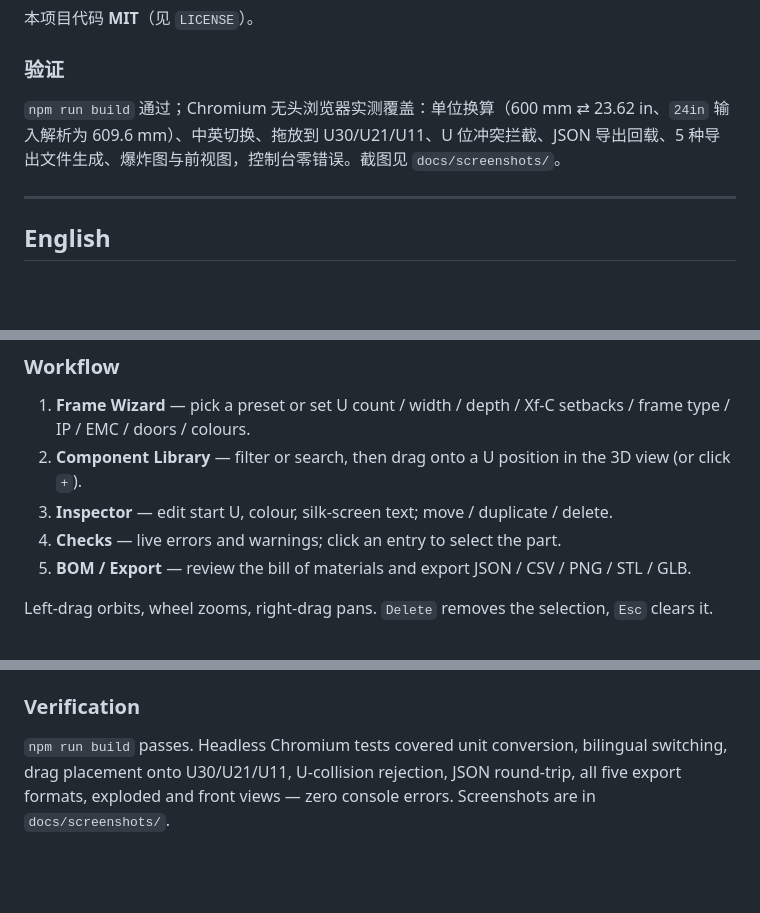
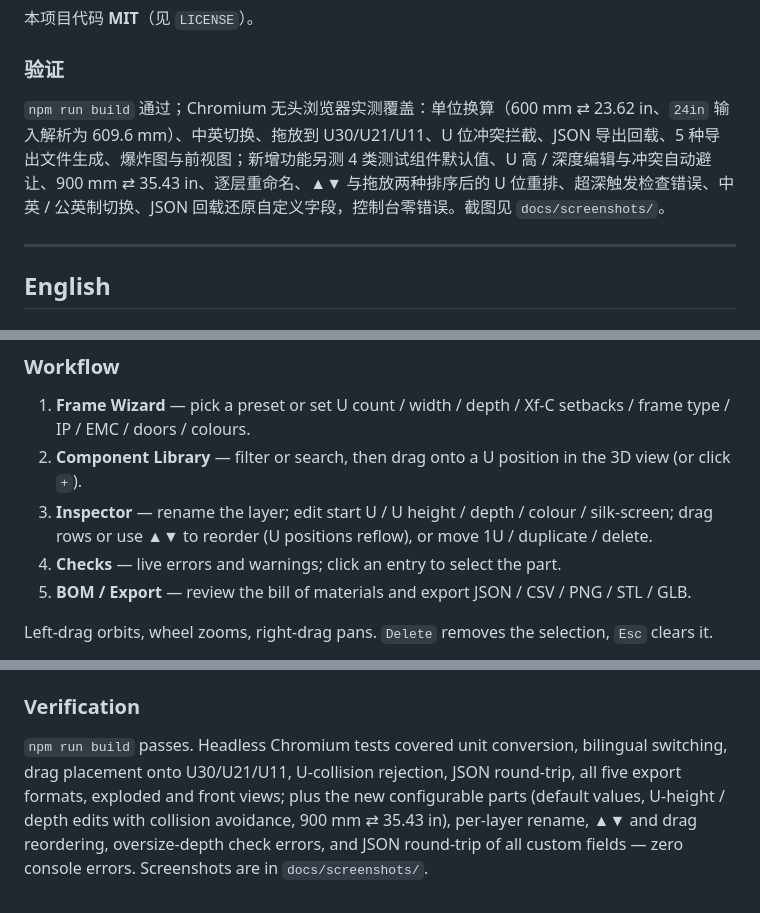
Before and after one commit to JoeDlinG/BTF_BuildTestFrame, a Markdown page: README.md, 3 parts joined by grey strips. GitHub-like rendering; blank space fills up the shorter version.

```diff
--- a/README.md
+++ b/README.md
@@ -119,7 +126,7 @@ docs/screenshots/       浏览器实测截图
 
 ### 验证
 
-`npm run build` 通过；Chromium 无头浏览器实测覆盖：单位换算（600 mm ⇄ 23.62 in、`24in` 输入解析为 609.6 mm）、中英切换、拖放到 U30/U21/U11、U 位冲突拦截、JSON 导出回载、5 种导出文件生成、爆炸图与前视图，控制台零错误。截图见 `docs/screenshots/`。
+`npm run build` 通过；Chromium 无头浏览器实测覆盖：单位换算（600 mm ⇄ 23.62 in、`24in` 输入解析为 609.6 mm）、中英切换、拖放到 U30/U21/U11、U 位冲突拦截、JSON 导出回载、5 种导出文件生成、爆炸图与前视图；新增功能另测 4 类测试组件默认值、U 高 / 深度编辑与冲突自动避让、900 mm ⇄ 35.43 in、逐层重命名、▲▼ 与拖放两种排序后的 U 位重排、超深触发检查错误、中英 / 公英制切换、JSON 回载还原自定义字段，控制台零错误。截图见 `docs/screenshots/`。
 
 ---
 
@@ -180,7 +190,7 @@ npm run preview    # serve the build
 
 1. **Frame Wizard** — pick a preset or set U count / width / depth / Xf-C setbacks / frame type / IP / EMC / doors / colours.
 2. **Component Library** — filter or search, then drag onto a U position in the 3D view (or click `+`).
-3. **Inspector** — edit start U, colour, silk-screen text; move / duplicate / delete.
+3. **Inspector** — rename the layer; edit start U / U height / depth / colour / silk-screen; drag rows or use ▲▼ to reorder (U positions reflow), or move 1U / duplicate / delete.
 4. **Checks** — live errors and warnings; click an entry to select the part.
 5. **BOM / Export** — review the bill of materials and export JSON / CSV / PNG / STL / GLB.
 
@@ -217,4 +227,4 @@ three 0.187.0 (MIT), Vite 7.x (MIT), TypeScript 5.9.x (Apache-2.0), @types/three
 
 ### Verification
 
-`npm run build` passes. Headless Chromium tests covered unit conversion, bilingual switching, drag placement onto U30/U21/U11, U-collision rejection, JSON round-trip, all five export formats, exploded and front views — zero console errors. Screenshots are in `docs/screenshots/`.
+`npm run build` passes. Headless Chromium tests covered unit conversion, bilingual switching, drag placement onto U30/U21/U11, U-collision rejection, JSON round-trip, all five export formats, exploded and front views; plus the new configurable parts (default values, U-height / depth edits with collision avoidance, 900 mm ⇄ 35.43 in), per-layer rename, ▲▼ and drag reordering, oversize-depth check errors, and JSON round-trip of all custom fields — zero console errors. Screenshots are in `docs/screenshots/`.
```
Also changed, not shown: other parts of README.md (+13 -3 lines), docs/screenshots/05_test_equipment_zh.png (added), docs/screenshots/06_library_inspector_en.png (added), 9 other files.
